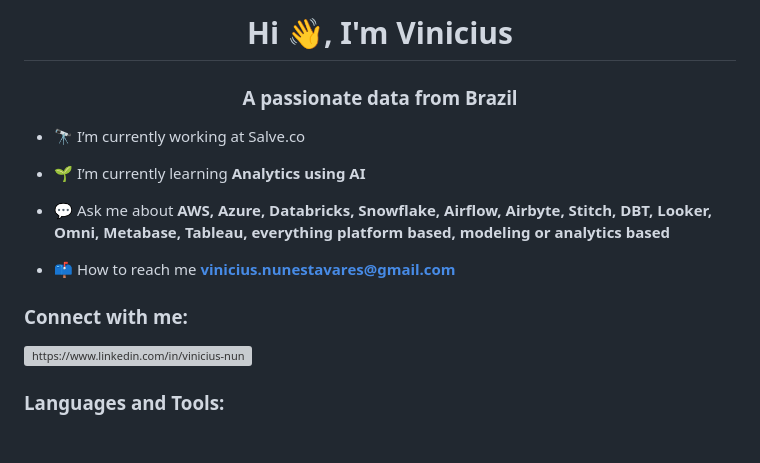
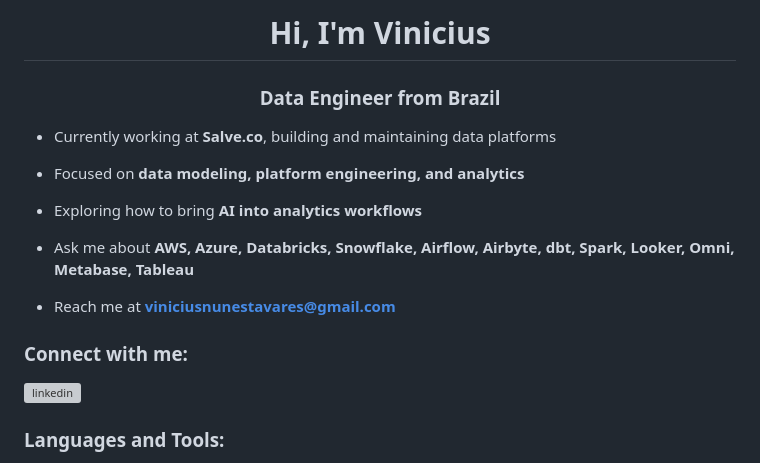
Before and after one commit to viniciusnunest/viniciusnunest, a Markdown page: README.md, the part around one of its changes. Drawn GitHub-style; blank space fills up the shorter version; grey boxes are pictures that could not be loaded.

```diff
--- a/README.md
+++ b/README.md
@@ -1,17 +1,19 @@
-<h1 align="center">Hi 👋, I'm Vinicius</h1>
-<h3 align="center">A passionate data from Brazil</h3>
+<h1 align="center">Hi, I'm Vinicius</h1>
+<h3 align="center">Data Engineer from Brazil</h3>
 
+- Currently working at **Salve.co**, building and maintaining data platforms
 
-- 🔭 I’m currently working at Salve.co
+- Focused on **data modeling, platform engineering, and analytics**
 
-- 🌱 I’m currently learning **Analytics using AI**
+- Exploring how to bring **AI into analytics workflows**
 
-- 💬 Ask me about **AWS, Azure, Databricks, Snowflake, Airflow, Airbyte, Stitch, DBT, Looker, Omni, Metabase, Tableau, everything platform based, modeling or analytics based**
+- Ask me about **AWS, Azure, Databricks, Snowflake, Airflow, Airbyte, dbt, Spark, Looker, Omni, Metabase, Tableau**
 
-- 📫 How to reach me **vinicius.nunestavares@gmail.com**
+- Reach me at **viniciusnunestavares@gmail.com**
 
 <h3 align="left">Connect with me:</h3>
 <p align="left">
-   <a href="www.linkedin.com/in/vinicius-nunes-t" target="blank"><img align="center" src="https://raw.githubusercontent.com/rahuldkjain/github-profile-readme-generator/master/src/images/icons/Social/linked-in-alt.svg" alt="https://www.linkedin.com/in/vinicius-nunes-tavares-47a74a14a/" height="30" width="40" /></a>
+   <a href="https://www.linkedin.com/in/vinicius-nunes-t" target="blank"><img align="center" src="https://raw.githubusercontent.com/rahuldkjain/github-profile-readme-generator/master/src/images/icons/Social/linked-in-alt.svg" alt="linkedin" height="30" width="40" /></a>
 </p>
+
 <h3 align="left">Languages and Tools:</h3>
```
Also changed, not shown: other parts of README.md (+19 -1 lines).
